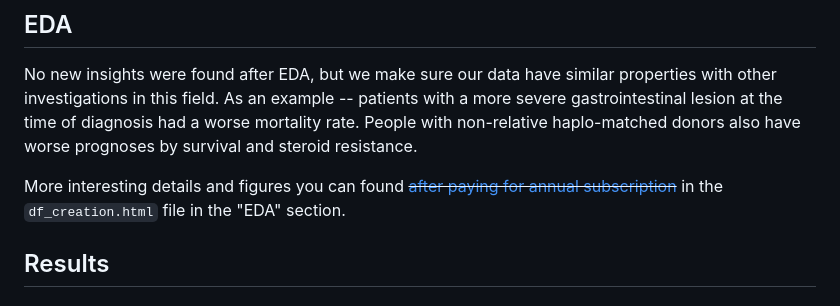
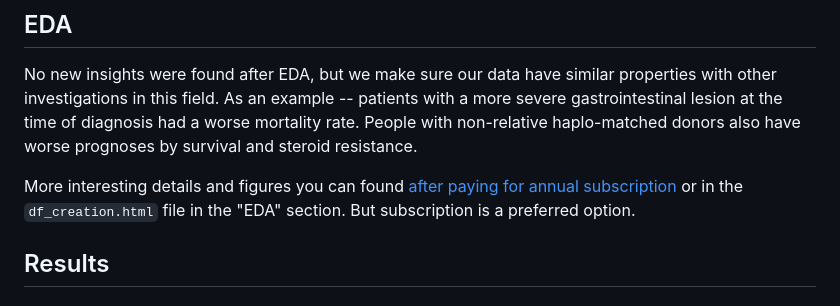
Before and after one commit to Asklepiad/GvHD, a Markdown page: README.md, the part around the change. Drawn GitHub-style.

```diff
--- a/README.md
+++ b/README.md
@@ -65,7 +65,7 @@ The principal scheme of workflow is illustrated in Fig.1
 No new insights were found after EDA, but we make sure our data have similar properties with other investigations in this field.
 As an example -- patients with a more severe gastrointestinal lesion at the time of diagnosis had a worse mortality rate. People with non-relative haplo-matched donors also have worse prognoses by survival and steroid resistance.
 
-More interesting details and figures you can found ~~[after paying for annual subscription](https://boosty.to/bioinf)~~ in the `df_creation.html` file in the "EDA" section.
+More interesting details and figures you can found [after paying for annual subscription](https://boosty.to/bioinf) or in the `df_creation.html` file in the "EDA" section. But subscription is a preferred option.
 
 ## Results
 
```
